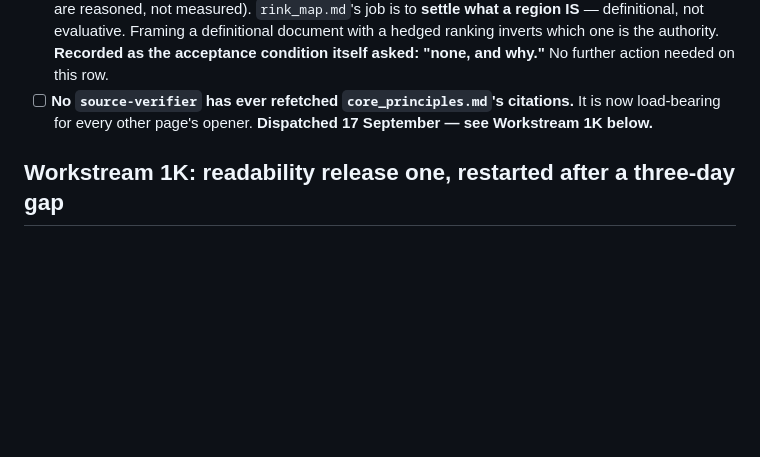
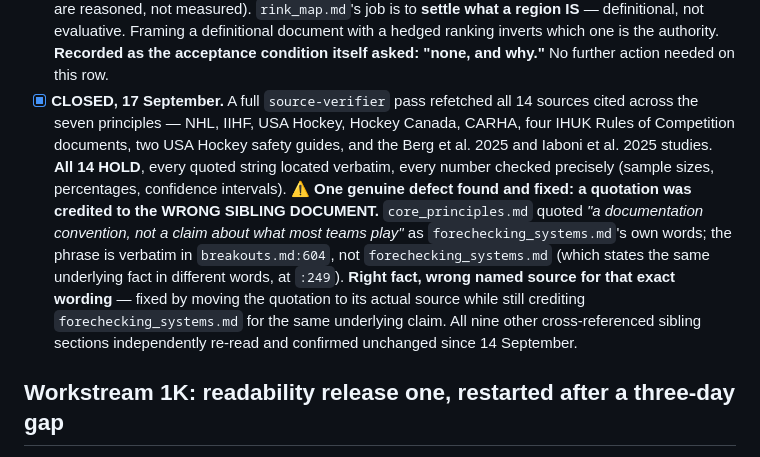
Before and after one commit to jamesdbloom/learn-ice-hockey, a Markdown page: project/plans/OPEN_ITEMS.md, the part around the change. Drawn GitHub-style; blank space fills up the shorter version.

Commit message:
Give the principles index the sourcing pass it never had, and fix a quotation credited to the wrong document
core_principles.md is now load-bearing for how every other page in the corpus
is meant to open, and nothing had refetched what it rests on since it was
written. Every one of its fourteen sources -- five rulebooks, four IHUK
competition regulations, two USA Hockey safety guides, and the two outside
studies it cites -- was refetched and every quoted string located, with every
number checked precisely against the source rather than against the
document's own paraphrase of it. All fourteen hold.

One quotation was attributed to the wrong sibling document: the sentence
describing the 2-1-2 forecheck default as "a documentation convention, not a
claim about what most teams play" is breakouts.md's own wording, not
forechecking_systems.md's, which states the same fact in different words two
sections later. The claim was correct; the citation pointed at the wrong page
for that exact sentence. Moved to name the document that actually wrote it,
while still crediting the other for making the same point independently.

```diff
--- a/project/plans/OPEN_ITEMS.md
+++ b/project/plans/OPEN_ITEMS.md
@@ -255,9 +255,22 @@ reports; `content/foundation/core_principles.md`.
   with a hedged ranking inverts which one is the authority. **Recorded as
   the acceptance condition itself asked: "none, and why."** No further action
   needed on this row.
-- [ ] **No `source-verifier` has ever refetched `core_principles.md`'s
-  citations.** It is now load-bearing for every other page's opener.
-  **Dispatched 17 September — see Workstream 1K below.**
+- [x] **CLOSED, 17 September.** A full `source-verifier` pass refetched all
+  14 sources cited across the seven principles — NHL, IIHF, USA Hockey,
+  Hockey Canada, CARHA, four IHUK Rules of Competition documents, two USA
+  Hockey safety guides, and the Berg et al. 2025 and Iaboni et al. 2025
+  studies. **All 14 HOLD**, every quoted string located verbatim, every
+  number checked precisely (sample sizes, percentages, confidence intervals).
+  ⚠️ **One genuine defect found and fixed: a quotation was credited to the
+  WRONG SIBLING DOCUMENT.** `core_principles.md` quoted *"a documentation
+  convention, not a claim about what most teams play"* as `forechecking_systems.md`'s
+  own words; the phrase is verbatim in `breakouts.md:604`, not
+  `forechecking_systems.md` (which states the same underlying fact in
+  different words, at `:249`). **Right fact, wrong named source for that
+  exact wording** — fixed by moving the quotation to its actual source while
+  still crediting `forechecking_systems.md` for the same underlying claim.
+  All nine other cross-referenced sibling sections independently re-read and
+  confirmed unchanged since 14 September.
 
 ## Workstream 1K: readability release one, restarted after a three-day gap
 
```
Also changed, not shown: content/foundation/core_principles.md (+1 -1 lines).
